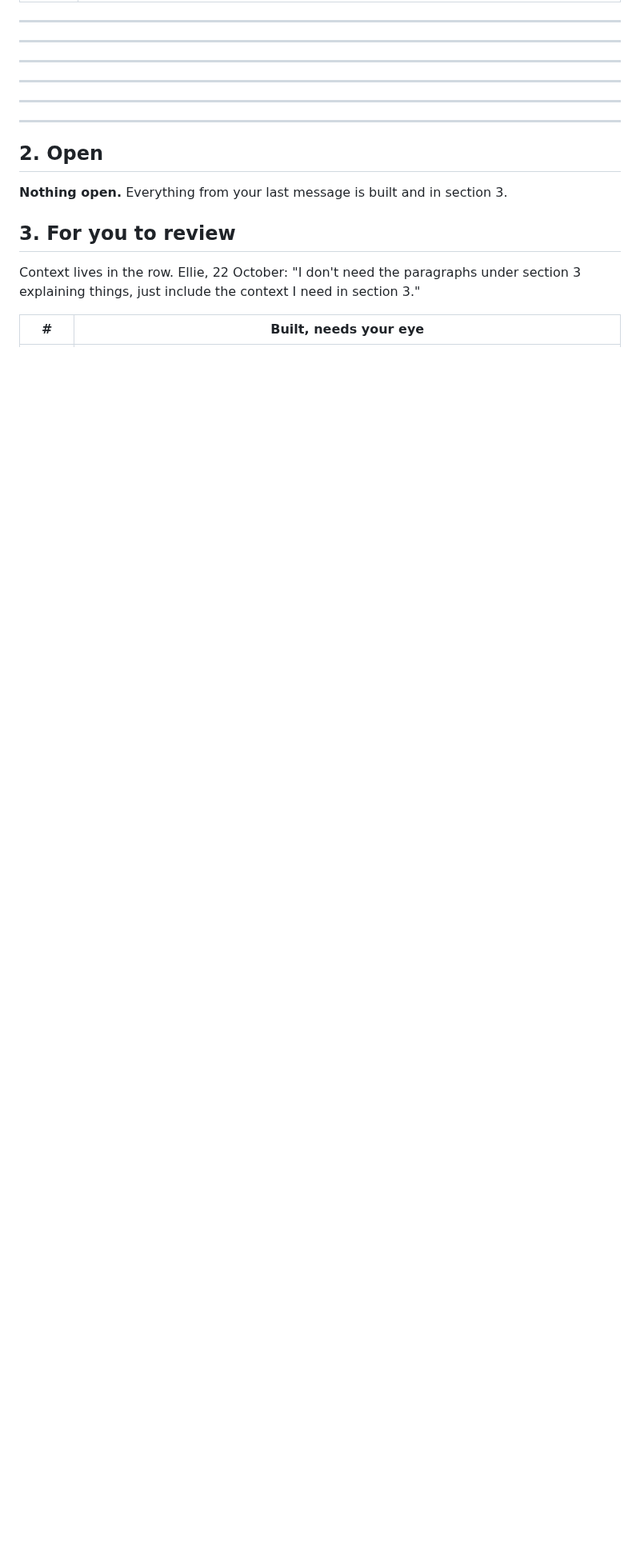
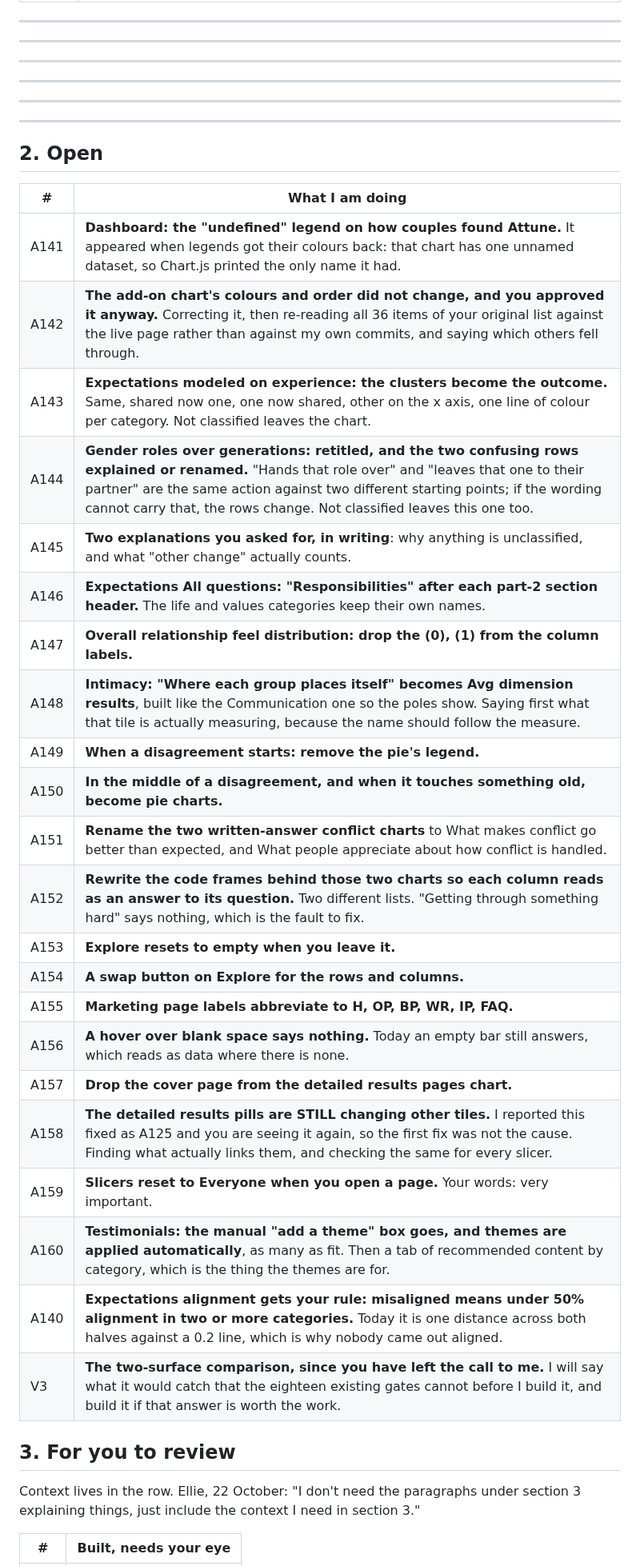
Before and after one commit to ebspencer16-eng/Attune, a Markdown page: TASKS.md, the part around one of its changes. Shown at 80% size. Drawn GitHub-style; blank space fills up the shorter version.

Commit message:
Tasks: 12 approvals filed, 20 new items open
Co-Authored-By: Claude Opus 5 <noreply@anthropic.com>
Claude-Session: https://claude.ai/code/session_01SsedYhmJ4mWthtaUTY4En4

```diff
--- a/TASKS.md
+++ b/TASKS.md
@@ -41,7 +41,30 @@ Every code block says which window it goes in, above the block.
 
 ## 2. Open
 
-**Nothing open.** Everything from your last message is built and in section 3.
+| # | What I am doing |
+|--|--|
+| A141 | **Dashboard: the "undefined" legend on how couples found Attune.** It appeared when legends got their colours back: that chart has one unnamed dataset, so Chart.js printed the only name it had. |
+| A142 | **The add-on chart's colours and order did not change, and you approved it anyway.** Correcting it, then re-reading all 36 items of your original list against the live page rather than against my own commits, and saying which others fell through. |
+| A143 | **Expectations modeled on experience: the clusters become the outcome.** Same, shared now one, one now shared, other on the x axis, one line of colour per category. Not classified leaves the chart. |
+| A144 | **Gender roles over generations: retitled, and the two confusing rows explained or renamed.** "Hands that role over" and "leaves that one to their partner" are the same action against two different starting points; if the wording cannot carry that, the rows change. Not classified leaves this one too. |
+| A145 | **Two explanations you asked for, in writing**: why anything is unclassified, and what "other change" actually counts. |
+| A146 | **Expectations All questions: "Responsibilities" after each part-2 section header.** The life and values categories keep their own names. |
+| A147 | **Overall relationship feel distribution: drop the (0), (1) from the column labels.** |
+| A148 | **Intimacy: "Where each group places itself" becomes Avg dimension results**, built like the Communication one so the poles show. Saying first what that tile is actually measuring, because the name should follow the measure. |
+| A149 | **When a disagreement starts: remove the pie's legend.** |
+| A150 | **In the middle of a disagreement, and when it touches something old, become pie charts.** |
+| A151 | **Rename the two written-answer conflict charts** to What makes conflict go better than expected, and What people appreciate about how conflict is handled. |
+| A152 | **Rewrite the code frames behind those two charts so each column reads as an answer to its question.** Two different lists. "Getting through something hard" says nothing, which is the fault to fix. |
+| A153 | **Explore resets to empty when you leave it.** |
+| A154 | **A swap button on Explore for the rows and columns.** |
+| A155 | **Marketing page labels abbreviate to H, OP, BP, WR, IP, FAQ.** |
+| A156 | **A hover over blank space says nothing.** Today an empty bar still answers, which reads as data where there is none. |
+| A157 | **Drop the cover page from the detailed results pages chart.** |
+| A158 | **The detailed results pills are STILL changing other tiles.** I reported this fixed as A125 and you are seeing it again, so the first fix was not the cause. Finding what actually links them, and checking the same for every slicer. |
+| A159 | **Slicers reset to Everyone when you open a page.** Your words: very important. |
+| A160 | **Testimonials: the manual "add a theme" box goes, and themes are applied automatically**, as many as fit. Then a tab of recommended content by category, which is the thing the themes are for. |
+| A140 | **Expectations alignment gets your rule: misaligned means under 50% alignment in two or more categories.** Today it is one distance across both halves against a 0.2 line, which is why nobody came out aligned. |
+| V3 | **The two-surface comparison, since you have left the call to me.** I will say what it would catch that the eighteen existing gates cannot before I build it, and build it if that answer is worth the work. |
 
 ## 3. For you to review
 
```
Also changed, not shown: other parts of TASKS.md (+12 -14 lines).
